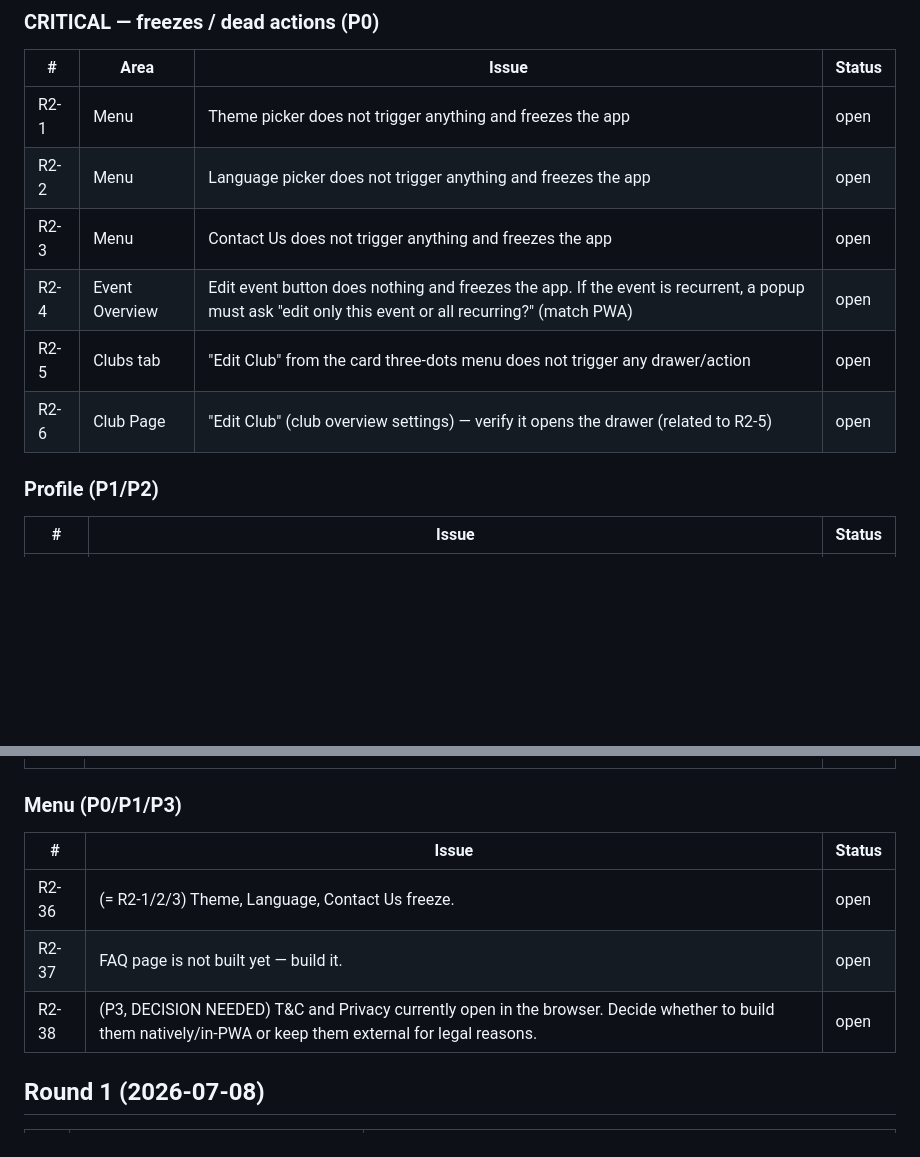
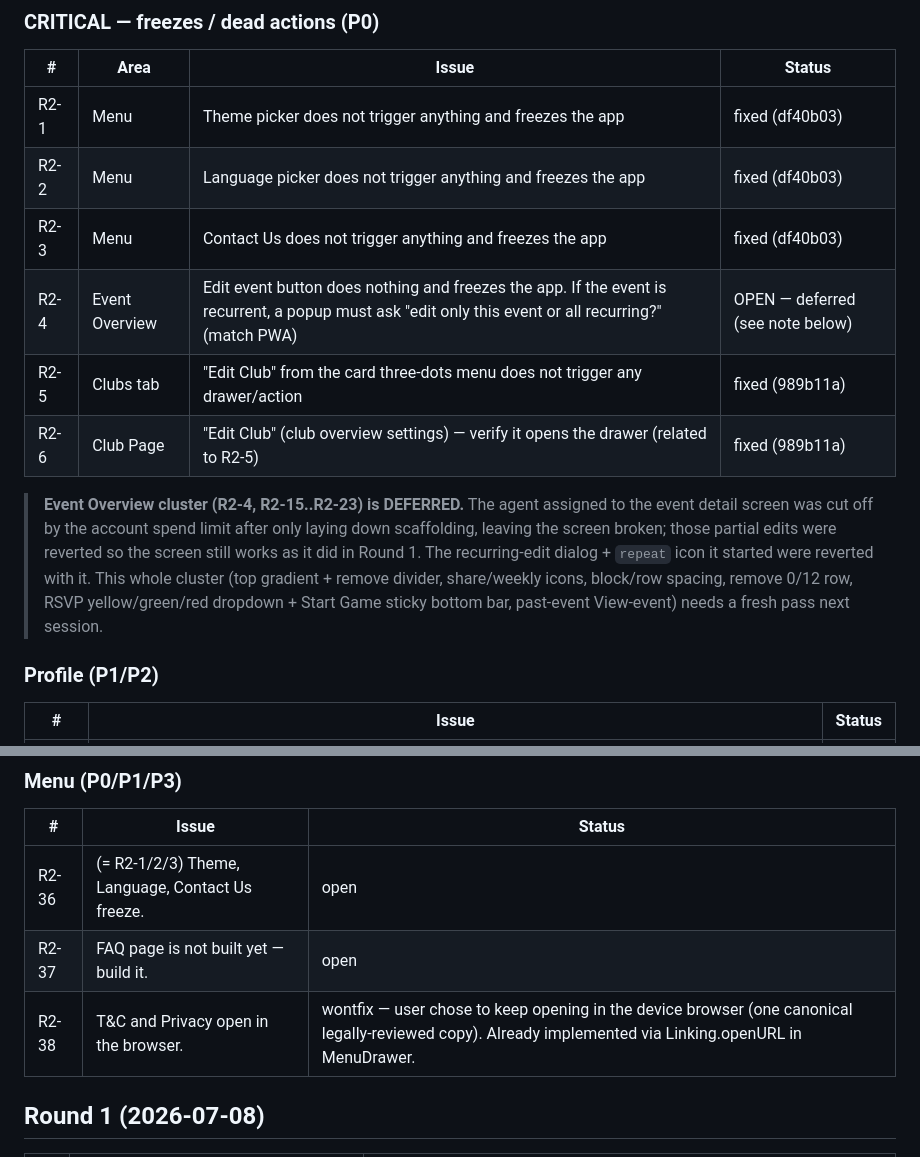
Before and after one commit to diebrudie/volleysmart-app, a Markdown page: apps/mobile/DEVICE_TEST_FEEDBACK.md, 2 parts joined by grey strips. Drawn GitHub-style; blank space fills up the shorter version.

Commit message:
docs(mobile): update round-2 status (P0 freezes fixed, event cluster deferred)
Co-Authored-By: Claude Fable 5 <noreply@anthropic.com>

```diff
--- a/apps/mobile/DEVICE_TEST_FEEDBACK.md
+++ b/apps/mobile/DEVICE_TEST_FEEDBACK.md
@@ -10,12 +10,14 @@ Priority legend: **P0** = crash/freeze/broken core, **P1** = missing feature / w
 ### CRITICAL — freezes / dead actions (P0)
 | # | Area | Issue | Status |
 |---|------|-------|--------|
-| R2-1 | Menu | Theme picker does not trigger anything and freezes the app | open |
-| R2-2 | Menu | Language picker does not trigger anything and freezes the app | open |
-| R2-3 | Menu | Contact Us does not trigger anything and freezes the app | open |
-| R2-4 | Event Overview | Edit event button does nothing and freezes the app. If the event is recurrent, a popup must ask "edit only this event or all recurring?" (match PWA) | open |
-| R2-5 | Clubs tab | "Edit Club" from the card three-dots menu does not trigger any drawer/action | open |
-| R2-6 | Club Page | "Edit Club" (club overview settings) — verify it opens the drawer (related to R2-5) | open |
+| R2-1 | Menu | Theme picker does not trigger anything and freezes the app | fixed (df40b03) |
+| R2-2 | Menu | Language picker does not trigger anything and freezes the app | fixed (df40b03) |
+| R2-3 | Menu | Contact Us does not trigger anything and freezes the app | fixed (df40b03) |
+| R2-4 | Event Overview | Edit event button does nothing and freezes the app. If the event is recurrent, a popup must ask "edit only this event or all recurring?" (match PWA) | OPEN — deferred (see note below) |
+| R2-5 | Clubs tab | "Edit Club" from the card three-dots menu does not trigger any drawer/action | fixed (989b11a) |
+| R2-6 | Club Page | "Edit Club" (club overview settings) — verify it opens the drawer (related to R2-5) | fixed (989b11a) |
+
+> **Event Overview cluster (R2-4, R2-15..R2-23) is DEFERRED.** The agent assigned to the event detail screen was cut off by the account spend limit after only laying down scaffolding, leaving the screen broken; those partial edits were reverted so the screen still works as it did in Round 1. The recurring-edit dialog + `repeat` icon it started were reverted with it. This whole cluster (top gradient + remove divider, share/weekly icons, block/row spacing, remove 0/12 row, RSVP yellow/green/red dropdown + Start Game sticky bottom bar, past-event View-event) needs a fresh pass next session.
 
 ### Profile (P1/P2)
 | # | Issue | Status |
@@ -83,7 +85,7 @@ Priority legend: **P0** = crash/freeze/broken core, **P1** = missing feature / w
 |---|-------|--------|
 | R2-36 | (= R2-1/2/3) Theme, Language, Contact Us freeze. | open |
 | R2-37 | FAQ page is not built yet — build it. | open |
-| R2-38 | (P3, DECISION NEEDED) T&C and Privacy currently open in the browser. Decide whether to build them natively/in-PWA or keep them external for legal reasons. | open |
+| R2-38 | T&C and Privacy open in the browser. | wontfix — user chose to keep opening in the device browser (one canonical legally-reviewed copy). Already implemented via Linking.openURL in MenuDrawer. |
 
 ## Round 1 (2026-07-08)
 
```
